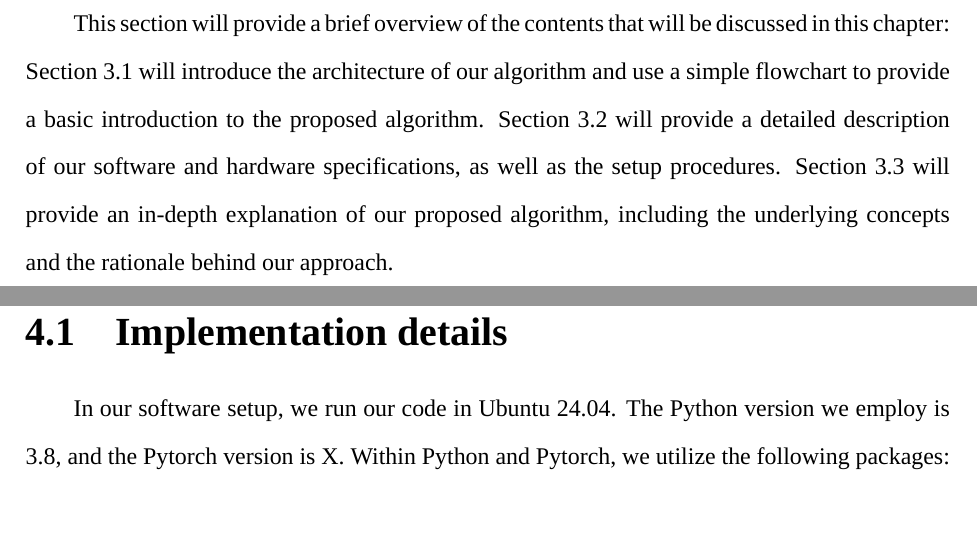
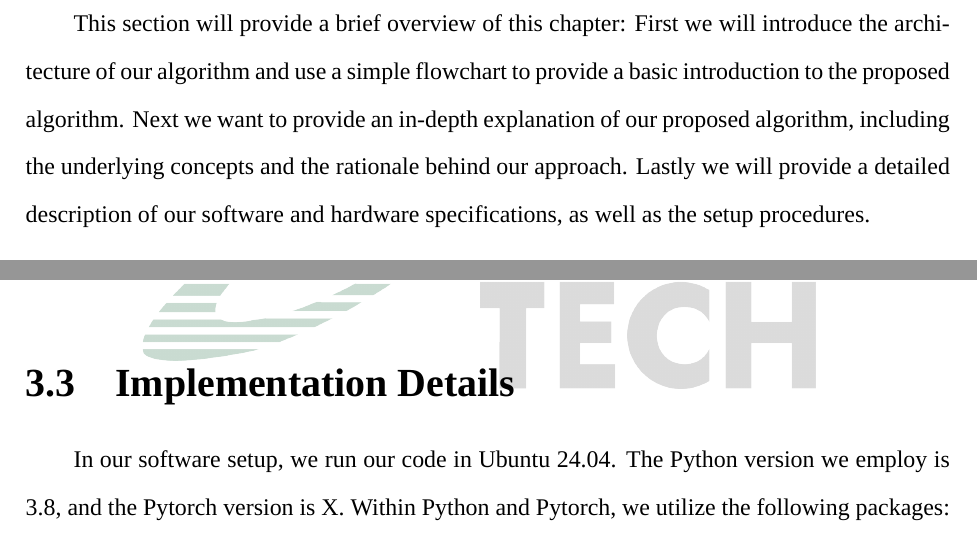
Before and after one commit to camille3780/S2GE, a LaTeX thesis (main.tex, which reads chapter/chapter3-Algorithm.tex, chapter/chapter4-Result-and-analysis.tex): two parts of pages 14 and 16 of 18 before the commit and two parts of pages 14 and 15 of 18 after it, joined at a grey line, cut so that both start at the same text, the shorter picture padded with empty space. Compiled offline with XeLaTeX; a missing font is replaced by an installed copy or a similar font.

Commit message:
Change tone and move implementation to chapter 3

```diff
--- a/chapter/chapter3-Algorithm.tex
+++ b/chapter/chapter3-Algorithm.tex
@@ -1,7 +1,7 @@
 \begin{ZhChapter}
 
     \chapter{Purposed Algorithm}
-    This section will provide a brief overview of the contents that will be discussed in this chapter: Section 3.1 will introduce the architecture of our algorithm and use a simple flowchart to provide a basic introduction to the proposed algorithm. Section 3.2 will provide a detailed description of our software and hardware specifications, as well as the setup procedures. Section 3.3 will provide an in-depth explanation of our proposed algorithm, including the underlying concepts and the rationale behind our approach.
+    This section will provide a brief overview of this chapter: First we will introduce the architecture of our algorithm and use a simple flowchart to provide a basic introduction to the proposed algorithm. Next we want to provide an in-depth explanation of our proposed algorithm, including the underlying concepts and the rationale behind our approach. Lastly we will provide a detailed description of our software and hardware specifications, as well as the setup procedures.
     \section{The Architecture of Algorithm} %Chapter 3.1
     \begin{figure*}[htbp]
         \centering
@@ -46,6 +46,11 @@
             \EndWhile
         \end{algorithmic}
     \end{algorithm}
+
+    \section{Implementation Details}
+    In our software setup, we run our code in Ubuntu 24.04. The Python version we employ is 3.8, and the Pytorch version is X. Within Python and Pytorch, we utilize the following packages: Some package.
+
+    In our hardware setup, we run our code on an AMD Ryzen 5 5600X 6-Core Processor. The system is equipped with 32GB of memory, operating at a frequency of DDR4-3600MHz. Additionally, we utilize an NVIDIA GeForce RTX 3060 Ti GPU for our computational needs.
     % \subsection{}
     % 定義定義定義定義定義定義\cite{latex2e}，定義定義定義定義，定義定義定義定義定義定義定義定義定義定義，定義定義。
 
--- a/chapter/chapter4-Result-and-analysis.tex
+++ b/chapter/chapter4-Result-and-analysis.tex
@@ -2,11 +2,6 @@
 
     \chapter{Result \& Analysis}
 
-    \section{Implementation details}
-    In our software setup, we run our code in Ubuntu 24.04. The Python version we employ is 3.8, and the Pytorch version is X. Within Python and Pytorch, we utilize the following packages: Some package.
-
-    In our hardware setup, we run our code on an AMD Ryzen 5 5600X 6-Core Processor. The system is equipped with 32GB of memory, operating at a frequency of DDR4-3600MHz. Additionally, we utilize an NVIDIA GeForce RTX 3060 Ti GPU for our computational needs.
-    \section{Figures}
     % \subsection{}
     % 定義定義定義定義定義定義\cite{latex2e}，定義定義定義定義，定義定義定義定義定義定義定義定義定義定義，定義定義。
 
```
